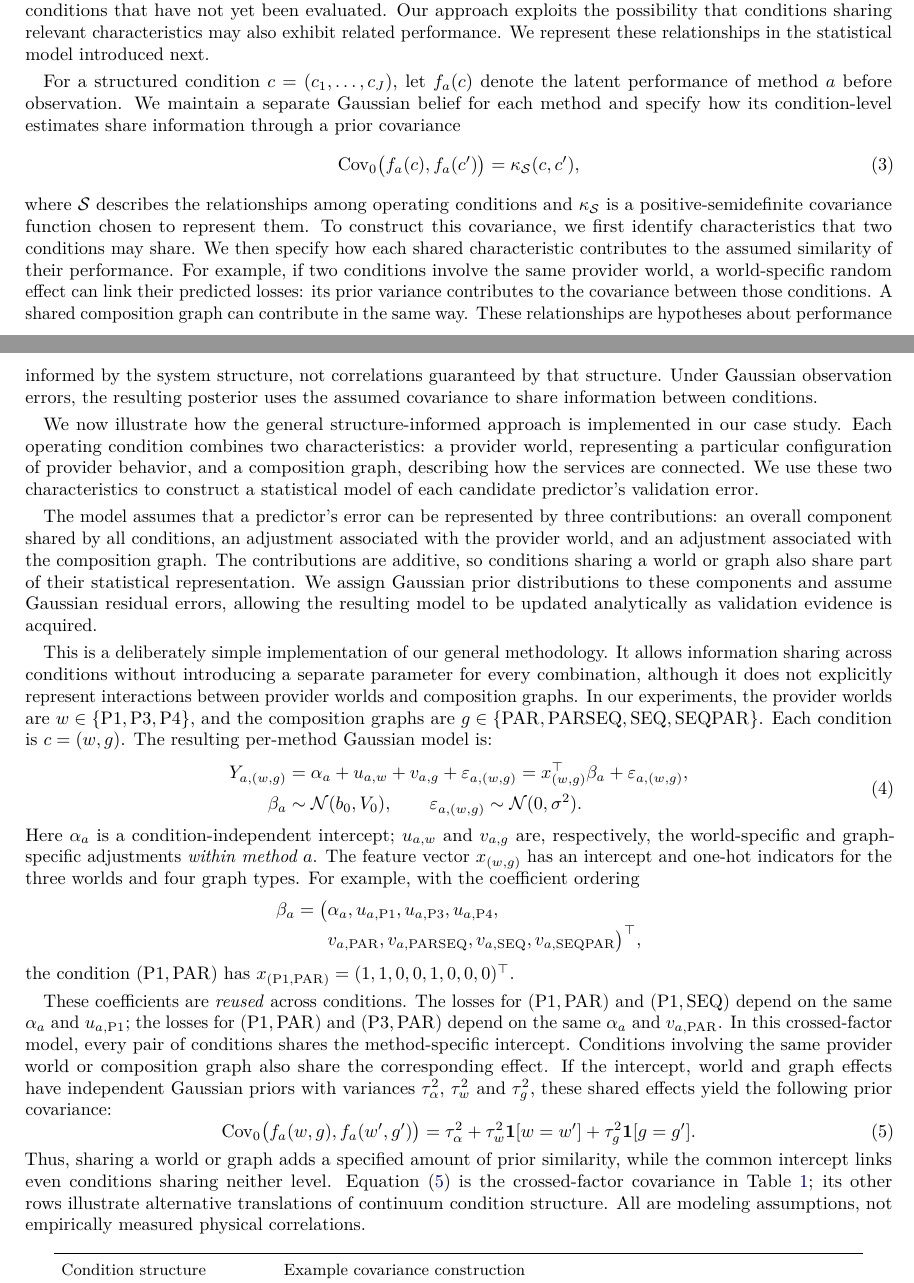
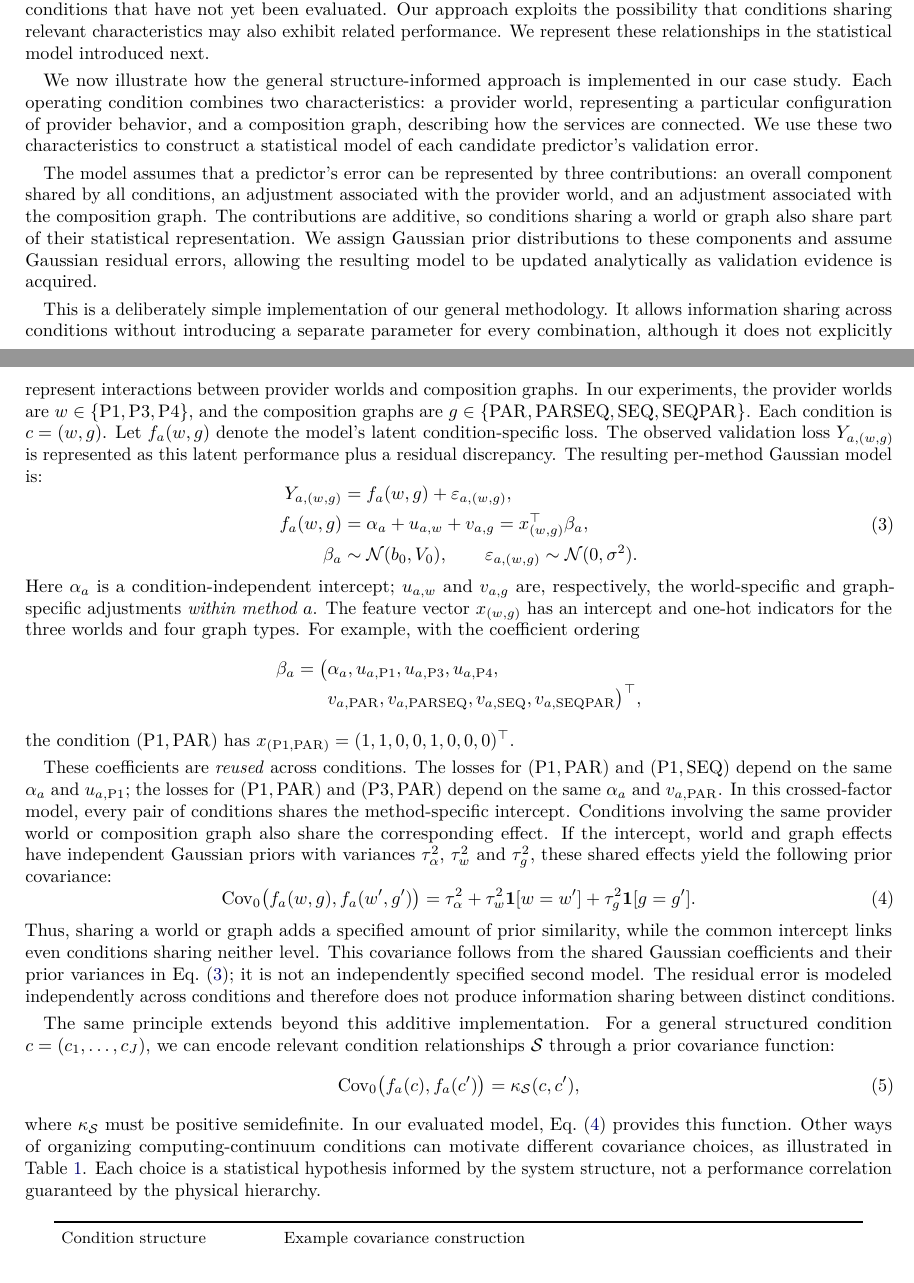
Before and after one commit to ildefons/praise-cao-sim, a LaTeX paper (first_science/b1/planb_validation/paper_systems/main.tex): two parts of pages 4 and 5 of 18, joined at a grey line, cut so that both start at the same text. Compiled offline with pdfLaTeX.

Commit message:
Reorder Gaussian performance model, derived covariance, and general structure map in Section 3.3

```diff
--- a/first_science/b1/planb_validation/paper_systems/main.tex
+++ b/first_science/b1/planb_validation/paper_systems/main.tex
@@ -23,7 +23,7 @@
 \author{Ildefons Magrans de Abril$^{1}$ \and Xavier Franch$^{1}$ \and Schahram Dustdar$^{2}$\\[6pt]
 \small $^{1}$Universitat Polit\`ecnica de Catalunya (UPC), Barcelona, Spain\\
 \small $^{2}$TU Wien, Vienna, Austria}
-\date{Working manuscript v0.88 --- 23 November 2026}
+\date{Working manuscript v0.89 --- 23 November 2026}
 
 \begin{document}
 \maketitle
@@ -113,23 +113,16 @@ The diversity dimensions identified in the Introduction become the coordinates o
 
 These shared condition characteristics are useful because validation observes only a subset of the method--condition combinations, while the final decision depends on each method's average performance across all conditions (Eq.~\eqref{eq:target}). The conditions selected for evaluation may not represent the entire domain, so averaging only their observed losses can lead to misleading comparisons. We therefore need to estimate performance under conditions that have not yet been evaluated. Our approach exploits the possibility that conditions sharing relevant characteristics may also exhibit related performance. We represent these relationships in the statistical model introduced next.
 
-For a structured condition $c=(c_1,\ldots,c_J)$, let $f_a(c)$ denote the latent performance of method $a$ before observation. We maintain a separate Gaussian belief for each method and specify how its condition-level estimates share information through a prior covariance
-\begin{equation}
-\operatorname{Cov}_0\bigl(f_a(c),f_a(c')\bigr)=\kappa_{\mathcal S}(c,c'),
-\label{eq:structure-map}
-\end{equation}
-where $\mathcal S$ describes the relationships among operating conditions and $\kappa_{\mathcal S}$ is a positive-semidefinite covariance function chosen to represent them. To construct this covariance, we first identify characteristics that two conditions may share. We then specify how each shared characteristic contributes to the assumed similarity of their performance. For example, if two conditions involve the same provider world, a world-specific random effect can link their predicted losses: its prior variance contributes to the covariance between those conditions. A shared composition graph can contribute in the same way. These relationships are hypotheses about performance informed by the system structure, not correlations guaranteed by that structure. Under Gaussian observation errors, the resulting posterior uses the assumed covariance to share information between conditions.
-
 We now illustrate how the general structure-informed approach is implemented in our case study. Each operating condition combines two characteristics: a provider world, representing a particular configuration of provider behavior, and a composition graph, describing how the services are connected. We use these two characteristics to construct a statistical model of each candidate predictor's validation error.
 
 The model assumes that a predictor's error can be represented by three contributions: an overall component shared by all conditions, an adjustment associated with the provider world, and an adjustment associated with the composition graph. The contributions are additive, so conditions sharing a world or graph also share part of their statistical representation. We assign Gaussian prior distributions to these components and assume Gaussian residual errors, allowing the resulting model to be updated analytically as validation evidence is acquired.
 
-This is a deliberately simple implementation of our general methodology. It allows information sharing across conditions without introducing a separate parameter for every combination, although it does not explicitly represent interactions between provider worlds and composition graphs. In our experiments, the provider worlds are $w\in\{\mathrm{P1},\mathrm{P3},\mathrm{P4}\}$, and the composition graphs are $g\in\{\mathrm{PAR},\mathrm{PARSEQ},\mathrm{SEQ},\mathrm{SEQPAR}\}$. Each condition is $c=(w,g)$. The resulting per-method Gaussian model is:
+This is a deliberately simple implementation of our general methodology. It allows information sharing across conditions without introducing a separate parameter for every combination, although it does not explicitly represent interactions between provider worlds and composition graphs. In our experiments, the provider worlds are $w\in\{\mathrm{P1},\mathrm{P3},\mathrm{P4}\}$, and the composition graphs are $g\in\{\mathrm{PAR},\mathrm{PARSEQ},\mathrm{SEQ},\mathrm{SEQPAR}\}$. Each condition is $c=(w,g)$. Let $f_a(w,g)$ denote the model's latent condition-specific loss. The observed validation loss $Y_{a,(w,g)}$ is represented as this latent performance plus a residual discrepancy. The resulting per-method Gaussian model is:
 \begin{equation}
 \begin{aligned}
-Y_{a,(w,g)}
-  &=\alpha_a+u_{a,w}+v_{a,g}+\varepsilon_{a,(w,g)}
-   =x_{(w,g)}^\top\beta_a+\varepsilon_{a,(w,g)},\\
+Y_{a,(w,g)}&=f_a(w,g)+\varepsilon_{a,(w,g)},\\
+f_a(w,g)&=\alpha_a+u_{a,w}+v_{a,g}
+ =x_{(w,g)}^\top\beta_a,\\
 \beta_a&\sim\mathcal{N}(b_0,V_0),\qquad
 \varepsilon_{a,(w,g)}\sim\mathcal{N}(0,\sigma^2).
 \end{aligned}
@@ -154,7 +147,14 @@ These coefficients are \emph{reused} across conditions. The losses for $(\mathrm
  +\tau_g^2\mathbf{1}[g=g'].
 \label{eq:structured-prior}
 \end{equation}
-Thus, sharing a world or graph adds a specified amount of prior similarity, while the common intercept links even conditions sharing neither level. Equation~\eqref{eq:structured-prior} is the crossed-factor covariance in Table~\ref{tab:structure-map}; its other rows illustrate alternative translations of continuum condition structure. All are modeling assumptions, not empirically measured physical correlations.
+Thus, sharing a world or graph adds a specified amount of prior similarity, while the common intercept links even conditions sharing neither level. This covariance follows from the shared Gaussian coefficients and their prior variances in Eq.~\eqref{eq:gaussianmodel}; it is not an independently specified second model. The residual error is modeled independently across conditions and therefore does not produce information sharing between distinct conditions.
+
+The same principle extends beyond this additive implementation. For a general structured condition $c=(c_1,\ldots,c_J)$, we can encode relevant condition relationships $\mathcal S$ through a prior covariance function:
+\begin{equation}
+\operatorname{Cov}_0\bigl(f_a(c),f_a(c')\bigr)=\kappa_{\mathcal S}(c,c'),
+\label{eq:structure-map}
+\end{equation}
+where $\kappa_{\mathcal S}$ must be positive semidefinite. In our evaluated model, Eq.~\eqref{eq:structured-prior} provides this function. Other ways of organizing computing-continuum conditions can motivate different covariance choices, as illustrated in Table~\ref{tab:structure-map}. Each choice is a statistical hypothesis informed by the system structure, not a performance correlation guaranteed by the physical hierarchy.
 
 \begin{table}[htbp]
 \centering
```
Also changed, not shown: first_science/b1/planb_validation/paper_systems/main.tex (2 more changed lines).
